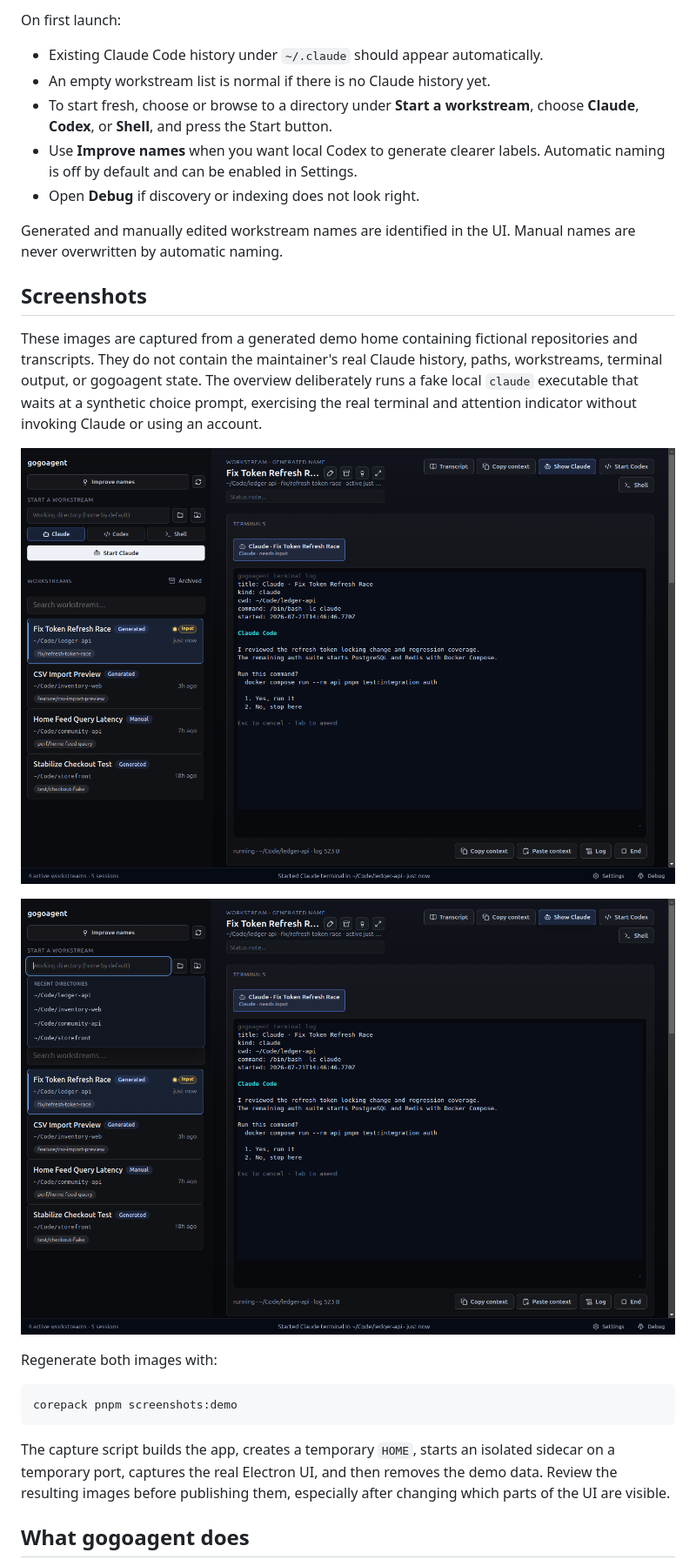
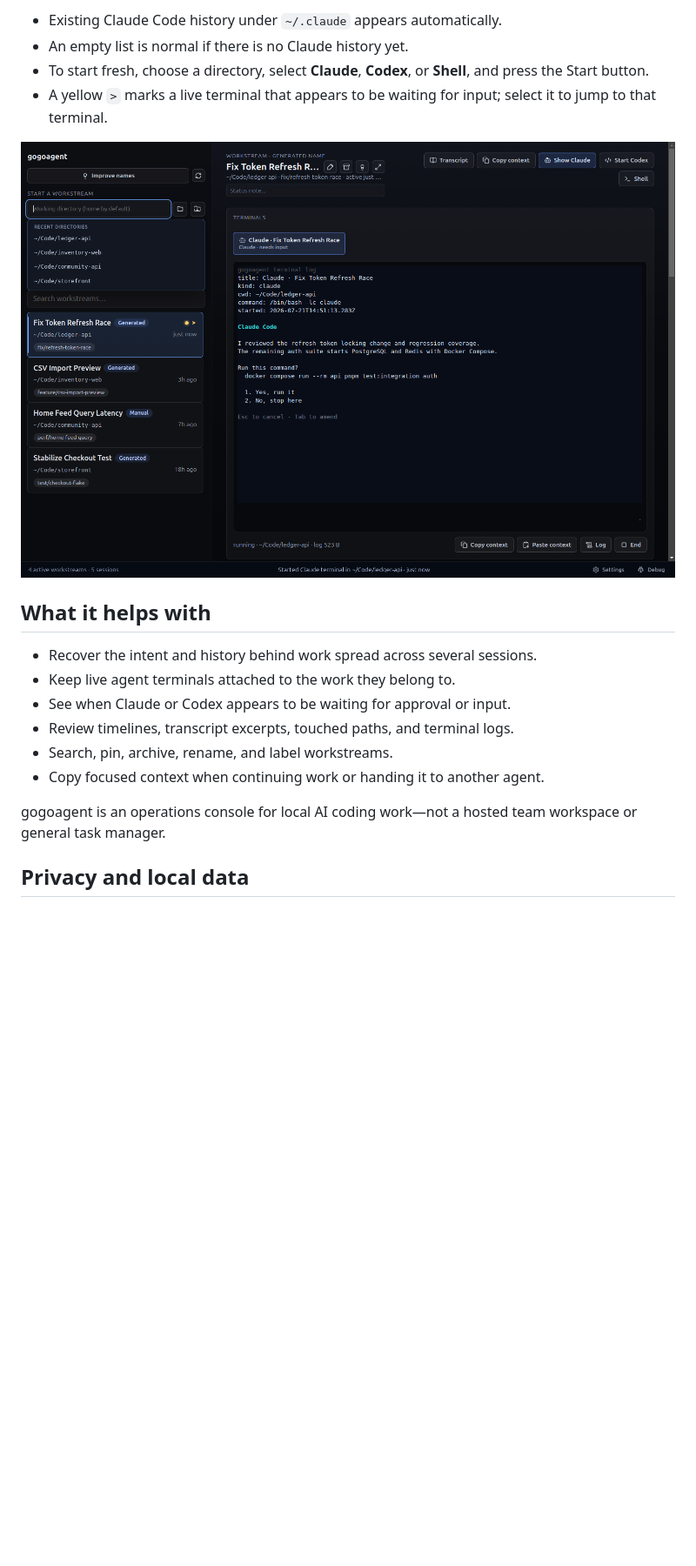
Before and after one commit to itsdchen/gogoagent, a Markdown page: README.md, the part around one of its changes. Shown at 87% size. Drawn GitHub-style; pictures changed too: docs/screenshots/launcher.png, docs/screenshots/overview.png; blank space fills up the shorter version.

````diff
--- a/README.md
+++ b/README.md
@@ -64,40 +72,24 @@ minutes. To prepare and verify everything without opening the app, run:
 
-On first launch:
+- Existing Claude Code history under `~/.claude` appears automatically.
+- An empty list is normal if there is no Claude history yet.
+- To start fresh, choose a directory, select **Claude**, **Codex**, or
+  **Shell**, and press the Start button.
+- A yellow `>` marks a live terminal that appears to be waiting for input;
+  select it to jump to that terminal.
 
-- Existing Claude Code history under `~/.claude` should appear automatically.
-- An empty workstream list is normal if there is no Claude history yet.
-- To start fresh, choose or browse to a directory under **Start a workstream**,
-  choose **Claude**, **Codex**, or **Shell**, and press the Start button.
-- Use **Improve names** when you want local Codex to generate clearer labels.
-  Automatic naming is off by default and can be enabled in Settings.
-- Open **Debug** if discovery or indexing does not look right.
+![gogoagent new-workstream launcher](./docs/screenshots/launcher.png)
 
-Generated and manually edited workstream names are identified in the UI.
-Manual names are never overwritten by automatic naming.
+## What it helps with
 
-## Screenshots
+- Recover the intent and history behind work spread across several sessions.
+- Keep live agent terminals attached to the work they belong to.
+- See when Claude or Codex appears to be waiting for approval or input.
+- Review timelines, transcript excerpts, touched paths, and terminal logs.
+- Search, pin, archive, rename, and label workstreams.
+- Copy focused context when continuing work or handing it to another agent.
 
-These images are captured from a generated demo home containing fictional
-repositories and transcripts. They do not contain the maintainer's real
-Claude history, paths, workstreams, terminal output, or gogoagent state.
-The overview deliberately runs a fake local `claude` executable that waits at
-a synthetic choice prompt, exercising the real terminal and attention
-indicator without invoking Claude or using an account.
+gogoagent is an operations console for local AI coding work—not a hosted team
+workspace or general task manager.
 
-![Synthetic gogoagent workstream overview](./docs/screenshots/overview.png)
+## Privacy and local data
 
-![Synthetic new-workstream launcher with recent directories](./docs/screenshots/launcher.png)
-
-Regenerate both images with:
-
-```bash
-corepack pnpm screenshots:demo
-```
-
-The capture script builds the app, creates a temporary `HOME`, starts an
-isolated sidecar on a temporary port, captures the real Electron UI, and then
-removes the demo data. Review the resulting images before publishing them,
-especially after changing which parts of the UI are visible.
-
-## What gogoagent does
-
````
Also changed, not shown: other parts of README.md (+82 -207 lines), AGENTS.md (+3 -3 lines), DEVELOPMENT.md (+19 -13 lines), TROUBLESHOOTING.md (added, +109 -0 lines), 4 other files.
